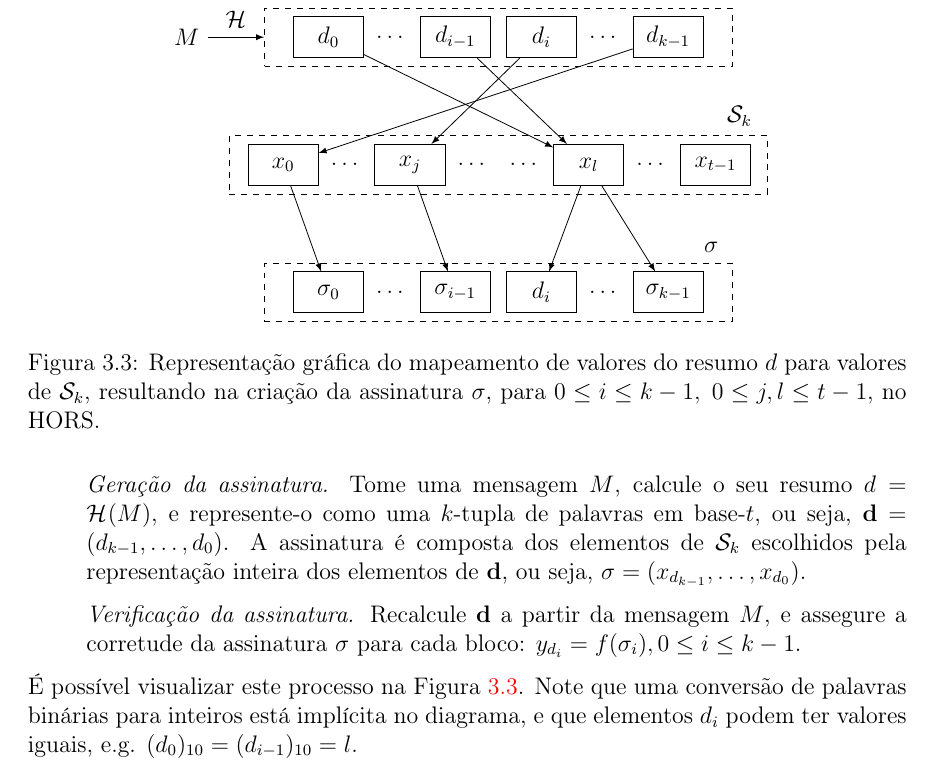
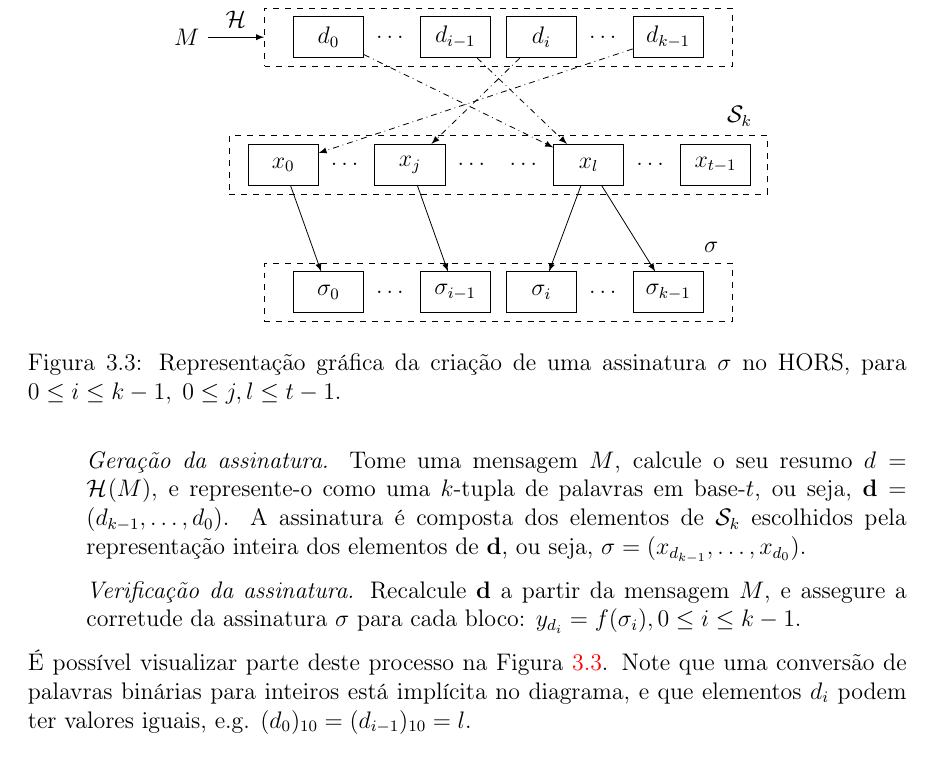
Before and after one commit to zambonin/bsc, a LaTeX document (bsc.tex): part of page 20 of 26, cut so that both start at the same text. Compiled offline with pdfLaTeX.

Commit message:
sharelatex: update bsc.tex from r14704 to r14724

```diff
--- a/bsc.tex
+++ b/bsc.tex
@@ -1148,7 +1148,7 @@ A escola de $r$ não é diretamente discutida, visto que acredita-se que uma fun
         \node[draw, minimum width=3em, minimum height=1.75em] (s0) at (0.5, -5.5) {$\sigma_0$};
         \node[minimum width=1.5em, minimum height=1.75em, right = 2pt of s0] (s1) {$\dots$};
         \node[draw, minimum width=3em, minimum height=1.75em, right = 2pt of s1] (s2) {$\sigma_{i - 1}$};
-        \node[draw, minimum width=3em, minimum height=1.75em, right = 7.5pt of s2] (s3) {$d_{i}$};
+        \node[draw, minimum width=3em, minimum height=1.75em, right = 7.5pt of s2] (s3) {$\sigma_{i}$};
         \node[minimum width=1.5em, minimum height=1.75em, right = 2pt of s3] (s4) {$\dots$};
         \node[draw, minimum width=3em, minimum height=1.75em, right = 2pt of s4] (s5) {$\sigma_{k - 1}$};
         \draw[-latex] (x0) -- (s0);
@@ -1156,11 +1156,11 @@ A escola de $r$ não é diretamente discutida, visto que acredita-se que uma fun
         \draw[-latex] (x5) -- (s3);
         \draw[-latex] (x5) -- (s5);
     \end{tikzpicture}
-    \caption{Representação gráfica do mapeamento de valores do resumo $d$ para valores de $\sk{}$, resultando na criação da assinatura $\sigma$, para $0 \leq i \leq k - 1, \; 0 \leq j, l \leq t - 1$, no HORS.}
+    \caption{Representação gráfica da criação de uma assinatura $\sigma$ no HORS, para $0 \leq i \leq k - 1, \; 0 \leq j, l \leq t - 1$.}
     \label{fig:7}
 \end{figure}
 
-É possível visualizar este processo na Figura~\ref{fig:7}. Note que uma conversão de palavras binárias para inteiros está implícita no diagrama, e que elementos $d_i$ podem ter valores iguais, e.g. $(d_{0})_{10} = (d_{i-1})_{10} = l$.
+É possível visualizar parte deste processo na Figura~\ref{fig:7}. Note que uma conversão de palavras binárias para inteiros está implícita no diagrama, e que elementos $d_i$ podem ter valores iguais, e.g. $(d_{0})_{10} = (d_{i-1})_{10} = l$.
 \todo[inline]{just a few more? HORST?}
 
 \section{Esquemas baseados em árvores de Merkle}
```
Also changed, not shown: bsc.tex (8 more changed lines).
